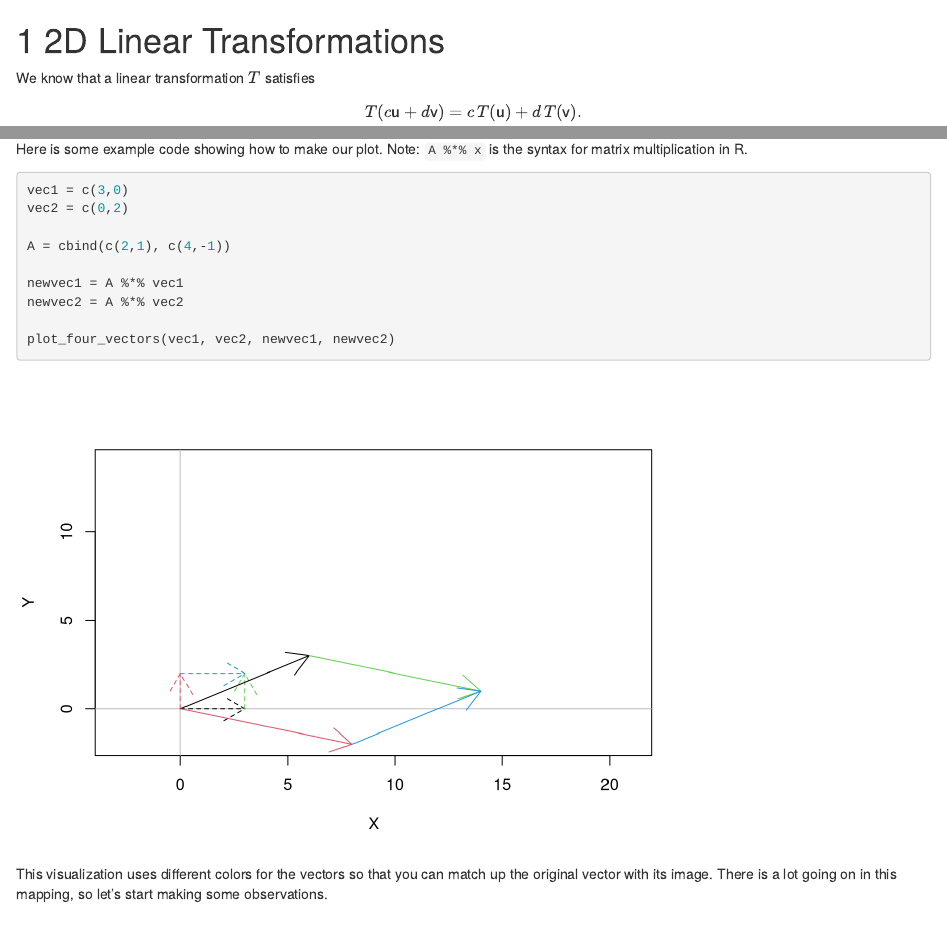
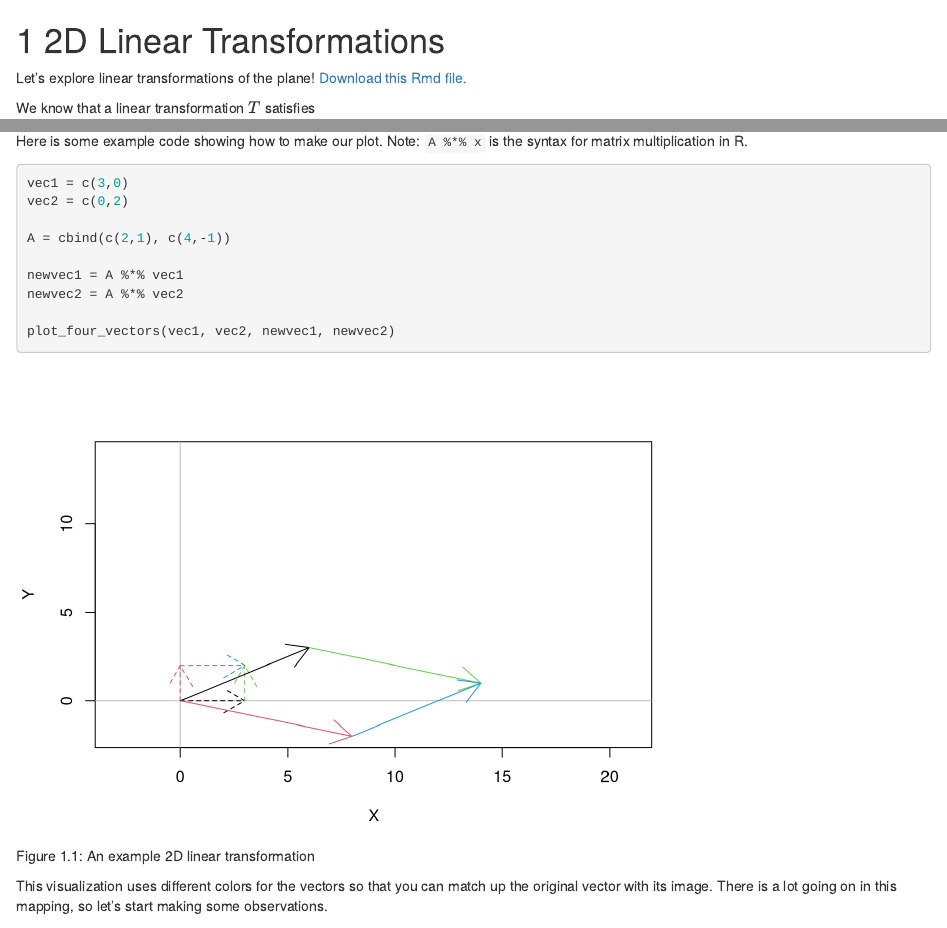
Before and after one commit to mathbeveridge/math236_f20, an R Markdown document (02-linear-transformations.Rmd): the page in a window 1100 px wide, from its top, and a second part further down, joined at a grey line. Rendered offline with R 4.5, knitr and Pandoc, with nearby package versions; drawn as R Markdown's standard HTML page in place of the format the file asks for.

Commit message:
Adding link to github 2d transformation lab Rmd file

````diff
--- a/02-linear-transformations.Rmd
+++ b/02-linear-transformations.Rmd
@@ -1,6 +1,7 @@
 
 # 2D Linear Transformations
 
+Let's explore linear transformations of the plane! [Download this Rmd file.](https://github.com/mathbeveridge/math236_f20/blob/main/02-linear-transformations.Rmd)
 
 We know that a linear transformation $T$ satisfies
 $$
@@ -60,7 +61,7 @@ $$
 Here is some example code showing how to make our plot. Note: `A %*% x` is the syntax for matrix multiplication in R.
 
 
-```{r, results = FALSE}
+```{r, example-2d-transformation, results = FALSE, fig.cap="An example 2D linear transformation"}
 
 vec1 = c(3,0)
 vec2 = c(0,2)
````
Also changed, not shown: docs/reference-keys.txt, docs/search_index.json, 6 other files.
